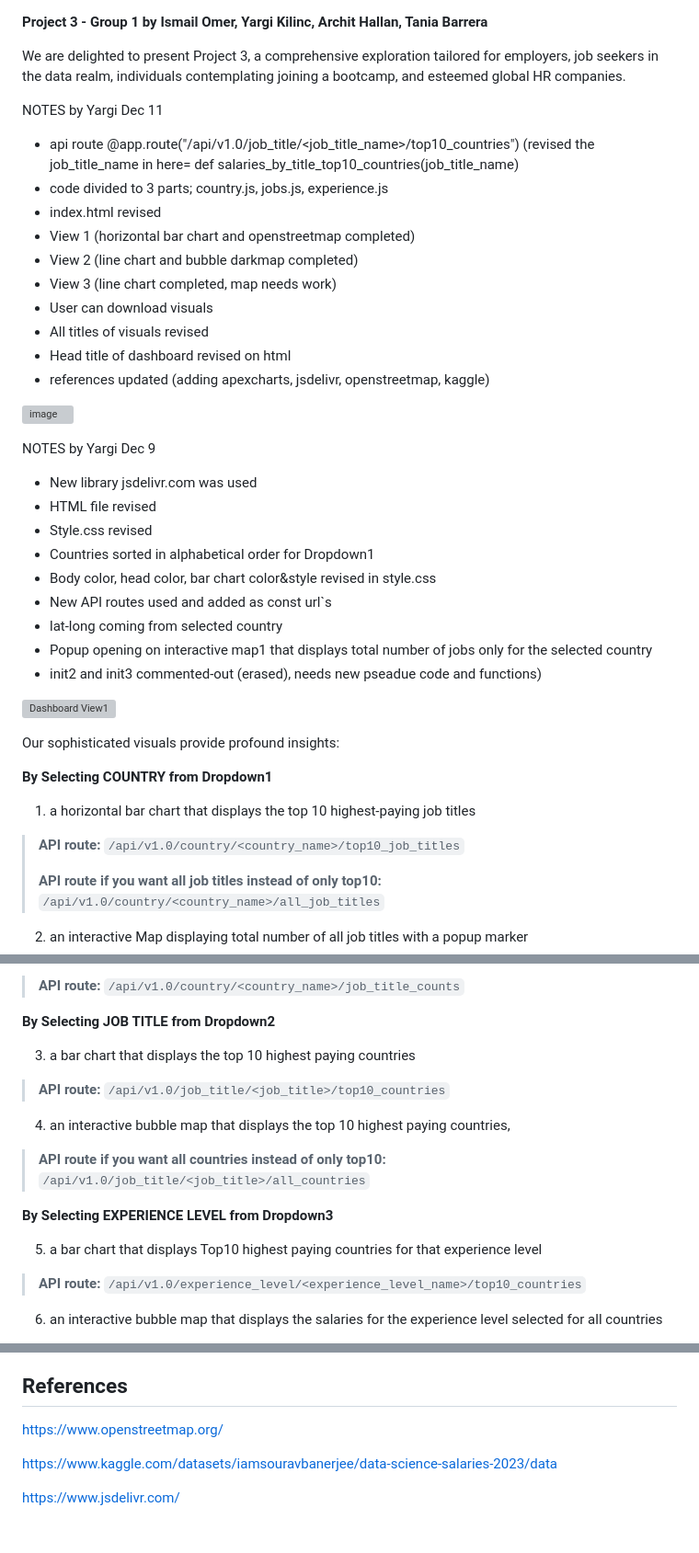
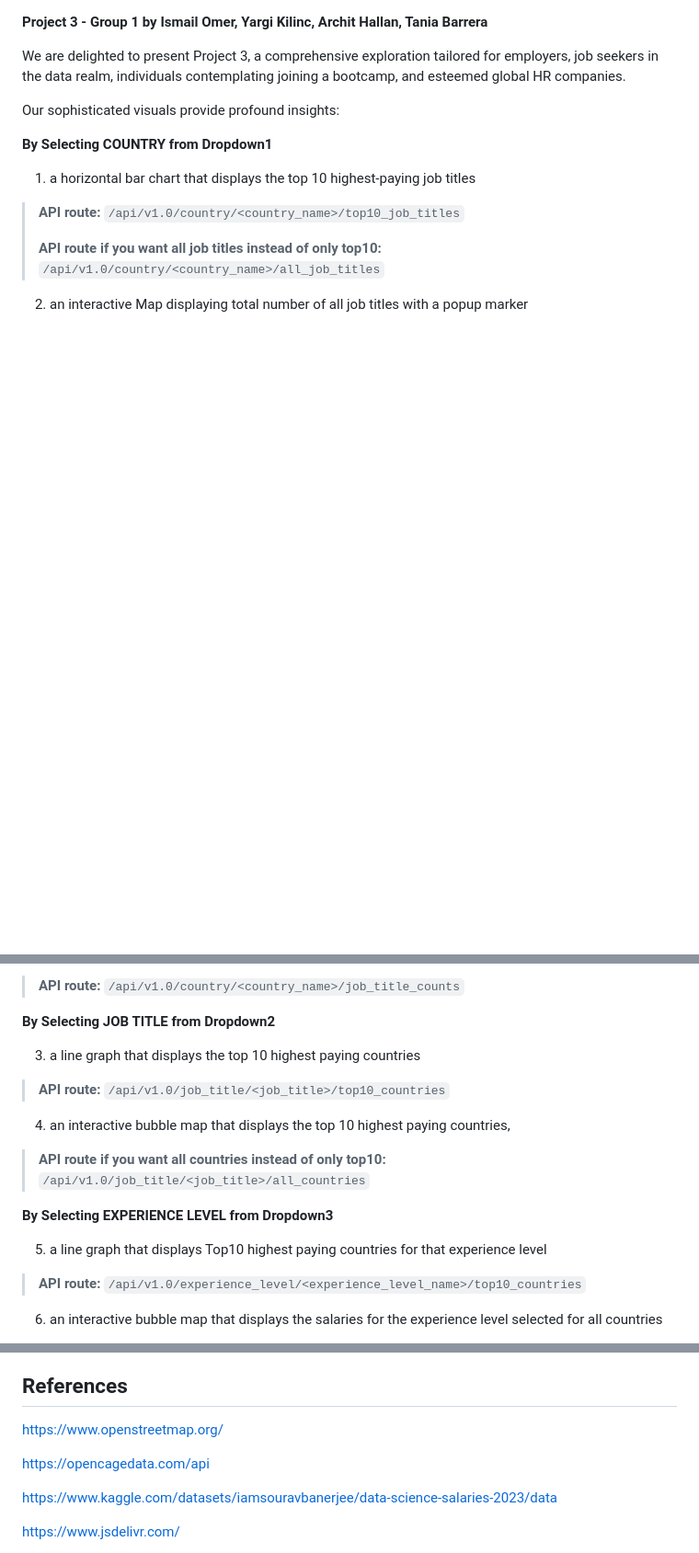
Before and after one commit to YargKlnc/Project3-DataWorld, a Markdown page: README.md, 3 parts joined by grey strips. Shown: that part at 92% size. Drawn GitHub-style; blank space fills up the shorter version; grey boxes are pictures that could not be loaded.

```diff
--- a/README.md
+++ b/README.md
@@ -7,37 +8,6 @@
 **Project 3 - Group 1 by Ismail Omer, Yargi Kilinc, Archit Hallan, Tania Barrera**
 
 We are delighted to present Project 3, a comprehensive exploration tailored for employers, job seekers in the data realm, individuals contemplating joining a bootcamp, and esteemed global HR companies.
-
-NOTES by Yargi Dec 11
-
-- api route @app.route("/api/v1.0/job_title/<job_title_name>/top10_countries") (revised the job_title_name in here= def salaries_by_title_top10_countries(job_title_name)
-- code divided to 3 parts; country.js, jobs.js, experience.js
-- index.html revised
-- View 1 (horizontal bar chart and openstreetmap completed)
-- View 2 (line chart and bubble darkmap completed)
-- View 3 (line chart completed, map needs work)
-- User can download visuals
-- All titles of visuals revised
-- Head title of dashboard revised on html
-- references updated (adding apexcharts, jsdelivr, openstreetmap, kaggle)
-
-![image](https://github.com/YargKlnc/Project3-DataWorld/assets/142269763/f77a934b-7331-4fde-93ee-ce6a44168ccd)
-
-
-NOTES by Yargi Dec 9
-
-- New library jsdelivr.com was used
-- HTML file revised
-- Style.css revised
-- Countries sorted in alphabetical order for Dropdown1
-- Body color, head color, bar chart color&style revised in style.css
-- New API routes used and added as const url`s
-- lat-long coming from selected country
-- Popup opening on interactive map1 that displays total number of jobs only for the selected country
-- init2 and init3 commented-out (erased), needs new pseadue code and functions)
-
-![Dashboard View1](https://github.com/ismailo1/project3/assets/142269763/a23de68a-96a0-4e77-8e6e-85caedf240bb)
-
 
 Our sophisticated visuals provide profound insights:
 
@@ -55,7 +25,7 @@ Our sophisticated visuals provide profound insights:
 
 **By Selecting JOB TITLE from Dropdown2**
 
-3.	a bar chart that displays the top 10 highest paying countries
+3.	a line graph that displays the top 10 highest paying countries
 
 > **API route:** `/api/v1.0/job_title/<job_title>/top10_countries`
 
@@ -65,7 +35,7 @@ Our sophisticated visuals provide profound insights:
 
 **By Selecting EXPERIENCE LEVEL from Dropdown3**
 
-5.	a bar chart that displays Top10 highest paying countries for that experience level
+5.	a line graph that displays Top10 highest paying countries for that experience level
 
 > **API route:** `/api/v1.0/experience_level/<experience_level_name>/top10_countries`
 
@@ -158,6 +128,8 @@ The returned data is in json format and follows this structure:
 
 https://www.openstreetmap.org/
 
+https://opencagedata.com/api
+
 https://www.kaggle.com/datasets/iamsouravbanerjee/data-science-salaries-2023/data
 
 https://www.jsdelivr.com/
```
Also changed, not shown: other parts of README.md (+1 -0 lines).
